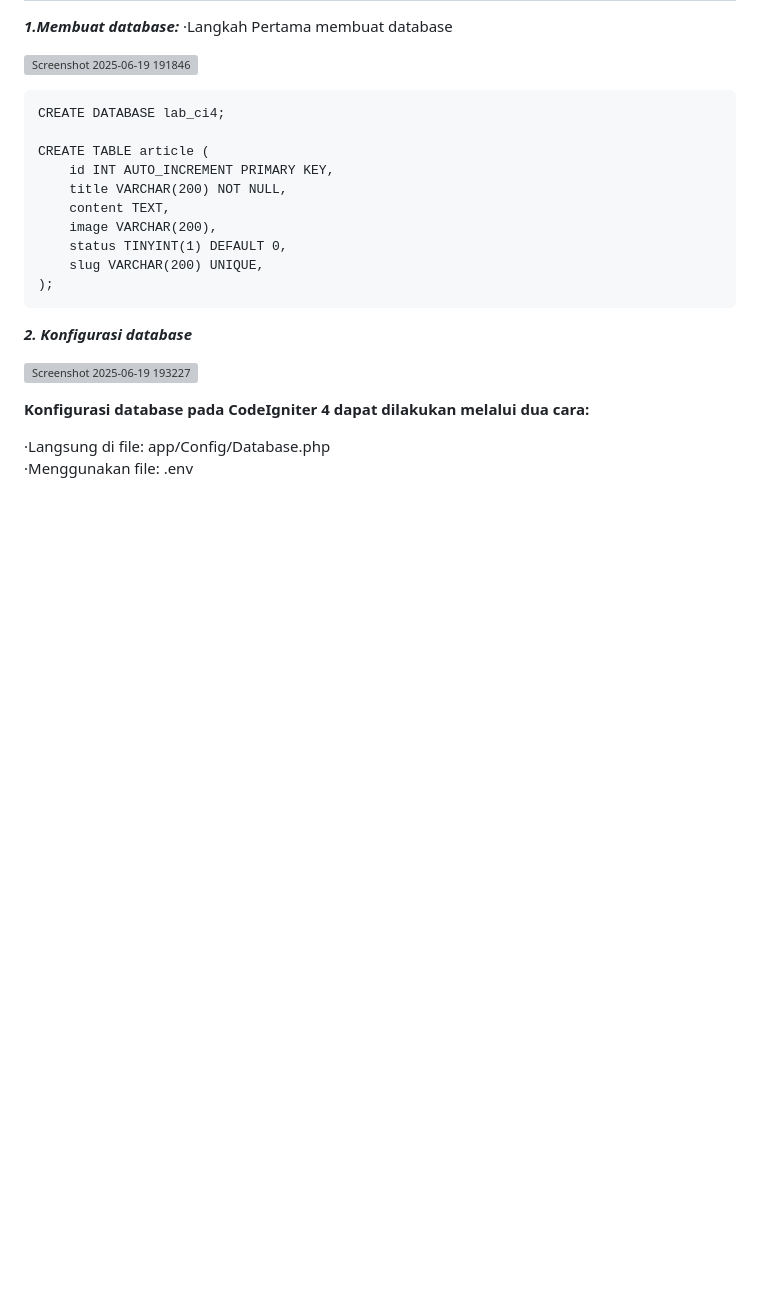
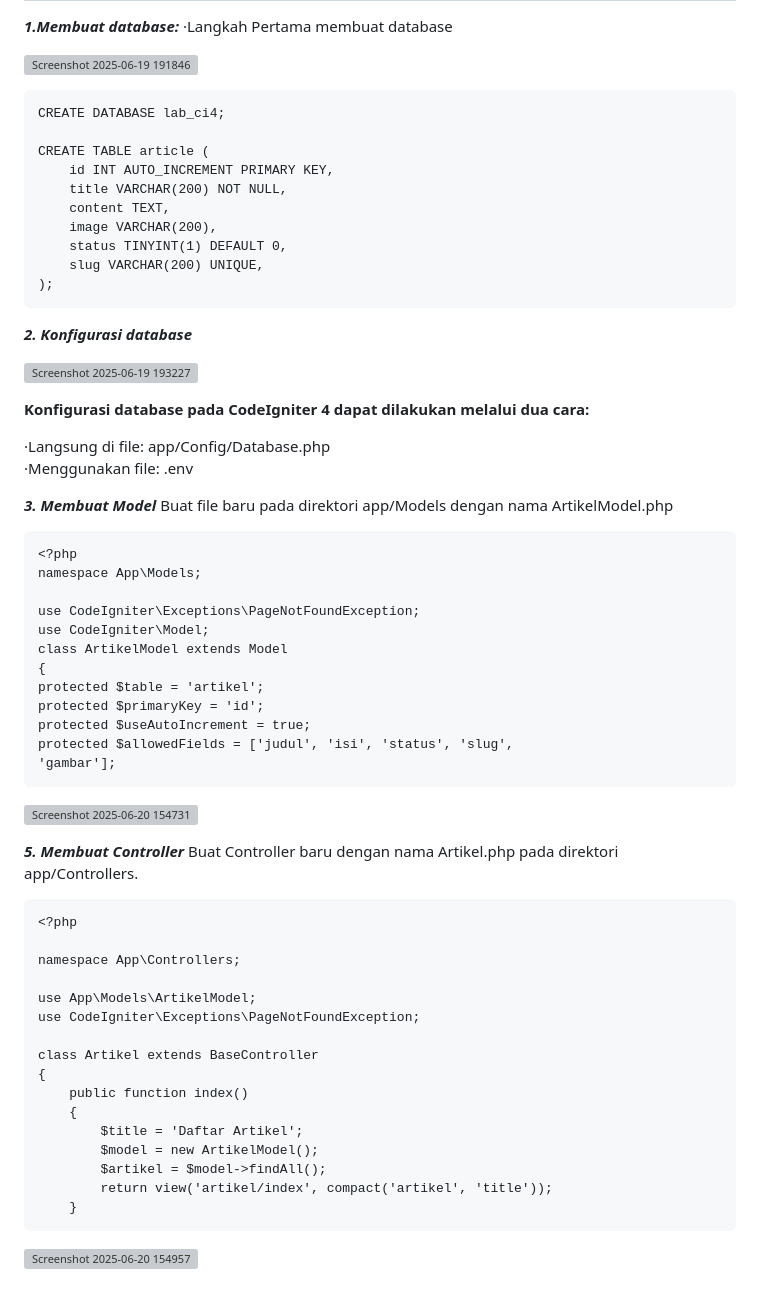
Before and after one commit to AfryanDhinarRestuPanggih/lab7web_, a Markdown page: README.md, the part around the change. Rendered like a GitHub page; blank space fills up the shorter version; grey boxes are pictures that could not be loaded.

````diff
--- a/README.md
+++ b/README.md
@@ -233,3 +233,43 @@ CREATE TABLE article (
 
 ·Langsung di file: app/Config/Database.php
 ·Menggunakan file: .env
+
+***3. Membuat Model***
+Buat file baru pada direktori app/Models dengan nama ArtikelModel.php
+```
+<?php
+namespace App\Models;
+
+use CodeIgniter\Exceptions\PageNotFoundException;
+use CodeIgniter\Model;
+class ArtikelModel extends Model
+{
+protected $table = 'artikel';
+protected $primaryKey = 'id';
+protected $useAutoIncrement = true;
+protected $allowedFields = ['judul', 'isi', 'status', 'slug',
+'gambar'];
+```
+![Screenshot 2025-06-20 154731](https://github.com/user-attachments/assets/0e9c13fa-a306-4401-bf11-325bbffba313)
+
+***5. Membuat Controller***
+Buat Controller baru dengan nama Artikel.php pada direktori app/Controllers.
+```
+<?php
+
+namespace App\Controllers;
+
+use App\Models\ArtikelModel;
+use CodeIgniter\Exceptions\PageNotFoundException;
+
+class Artikel extends BaseController
+{
+    public function index()
+    {
+        $title = 'Daftar Artikel';
+        $model = new ArtikelModel();
+        $artikel = $model->findAll();
+        return view('artikel/index', compact('artikel', 'title'));
+    }
+```
+![Screenshot 2025-06-20 154957](https://github.com/user-attachments/assets/958239bf-a764-4dea-a594-22c15f83d1c7)
````
